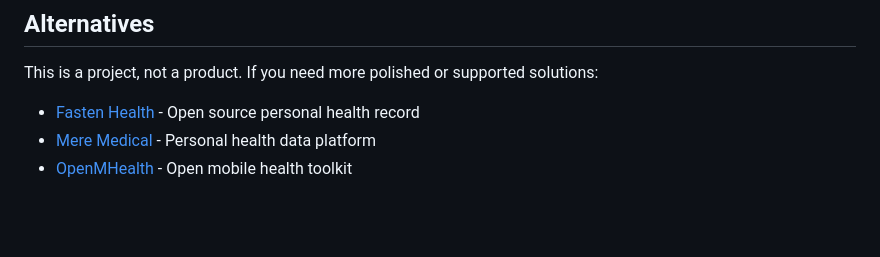
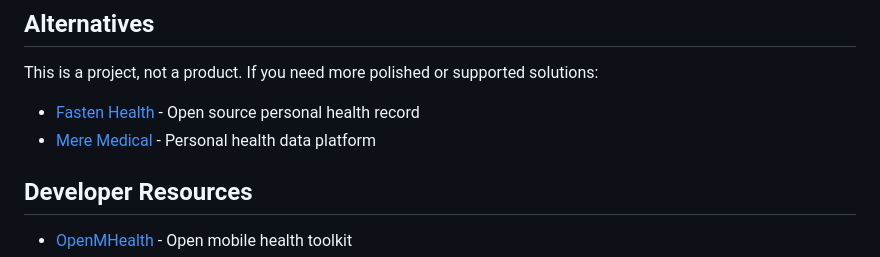
Before and after one commit to HealthRecords/health-record-visualizer, a Markdown page: README.md, the part around the change printed below. GitHub-like rendering; blank space fills up the shorter version.

Commit message:
add developer resources

```diff
--- a/README.md
+++ b/README.md
@@ -238,4 +238,6 @@ This is a project, not a product. If you need more polished or supported solutio
 
 - [Fasten Health](https://www.fastenhealth.com/) - Open source personal health record
 - [Mere Medical](https://meremedical.co/) - Personal health data platform
+
+## Developer Resources
 - [OpenMHealth](https://www.openmhealth.org/) - Open mobile health toolkit
```
Also changed, not shown: other parts of README.md (+2 -0 lines).
